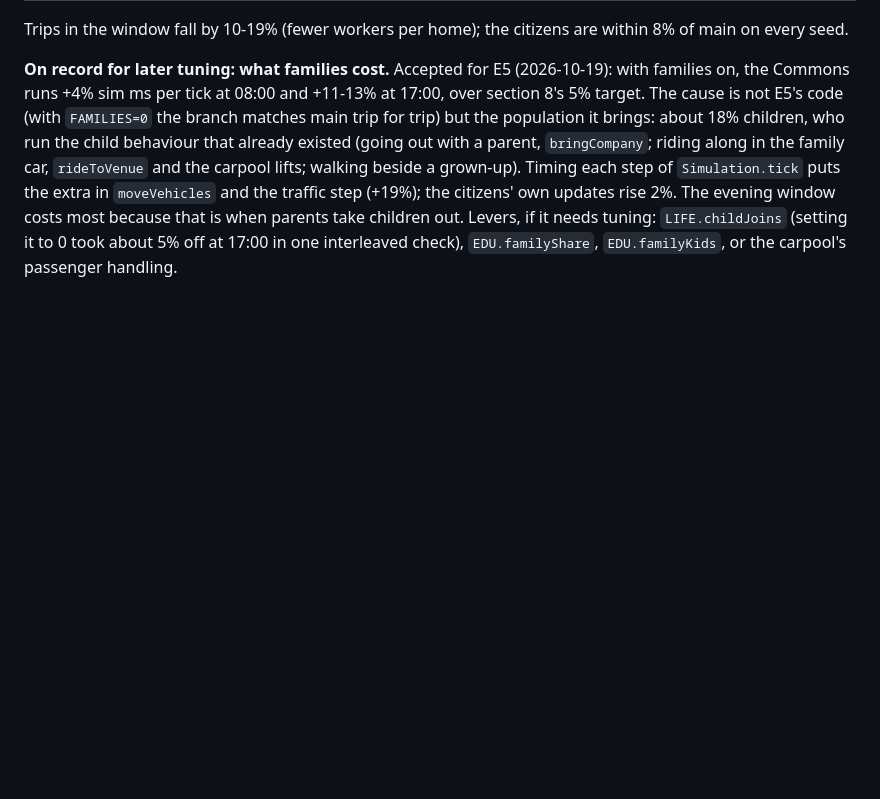
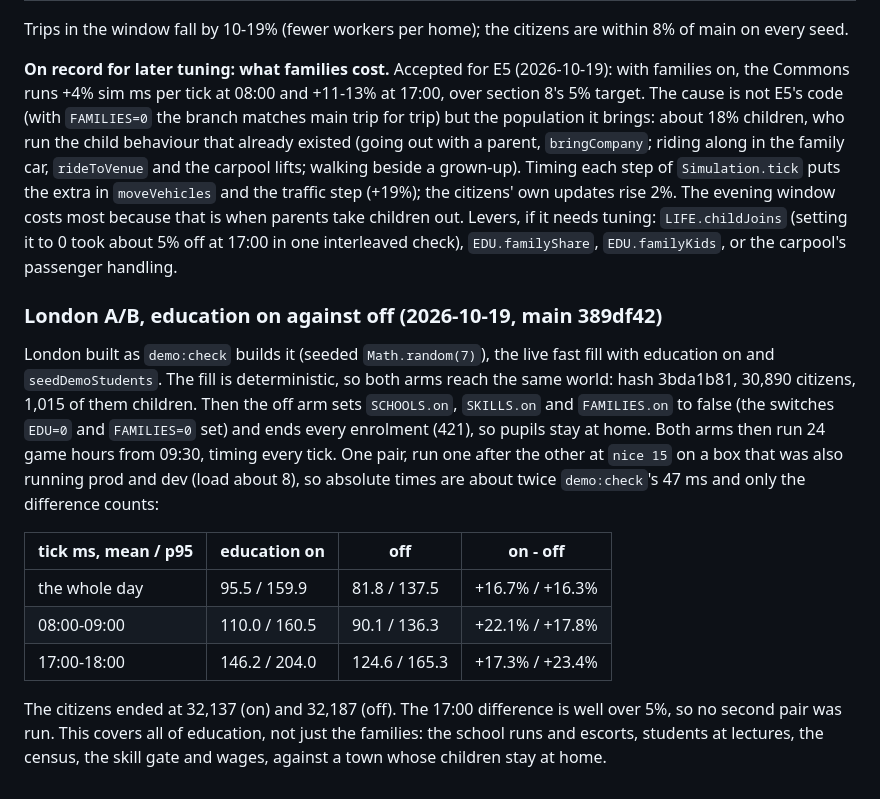
Before and after one commit to galbenyosef/civitas, a Markdown page: docs/education.md, the part around the change. Drawn GitHub-style; blank space fills up the shorter version.

Commit message:
docs: education section 18, London tick A/B with education on against off (one pair, same world at the switch)
Co-Authored-By: Claude Opus 5.5 <noreply@anthropic.com>
Claude-Session: https://claude.ai/code/session_01DAiSYqB77fZQst43L89oqa

```diff
--- a/docs/education.md
+++ b/docs/education.md
@@ -1260,3 +1260,22 @@ and the carpool lifts; walking beside a grown-up). Timing each step of `Simulati
 `moveVehicles` and the traffic step (+19%); the citizens' own updates rise 2%. The evening window costs most because that
 is when parents take children out. Levers, if it needs tuning: `LIFE.childJoins` (setting it to 0 took about 5% off at
 17:00 in one interleaved check), `EDU.familyShare`, `EDU.familyKids`, or the carpool's passenger handling.
+
+### London A/B, education on against off (2026-10-19, main 389df42)
+
+London built as `demo:check` builds it (seeded `Math.random(7)`), the live fast fill with education on and
+`seedDemoStudents`. The fill is deterministic, so both arms reach the same world: hash 3bda1b81, 30,890 citizens, 1,015
+of them children. Then the off arm sets `SCHOOLS.on`, `SKILLS.on` and `FAMILIES.on` to false (the switches `EDU=0` and
+`FAMILIES=0` set) and ends every enrolment (421), so pupils stay at home. Both arms then run 24 game hours from 09:30,
+timing every tick. One pair, run one after the other at `nice 15` on a box that was also running prod and dev (load
+about 8), so absolute times are about twice `demo:check`'s 47 ms and only the difference counts:
+
+| tick ms, mean / p95 | education on | off | on - off |
+| --- | --- | --- | --- |
+| the whole day | 95.5 / 159.9 | 81.8 / 137.5 | +16.7% / +16.3% |
+| 08:00-09:00 | 110.0 / 160.5 | 90.1 / 136.3 | +22.1% / +17.8% |
+| 17:00-18:00 | 146.2 / 204.0 | 124.6 / 165.3 | +17.3% / +23.4% |
+
+The citizens ended at 32,137 (on) and 32,187 (off). The 17:00 difference is well over 5%, so no second pair was run.
+This covers all of education, not just the families: the school runs and escorts, students at lectures, the census,
+the skill gate and wages, against a town whose children stay at home.
```
